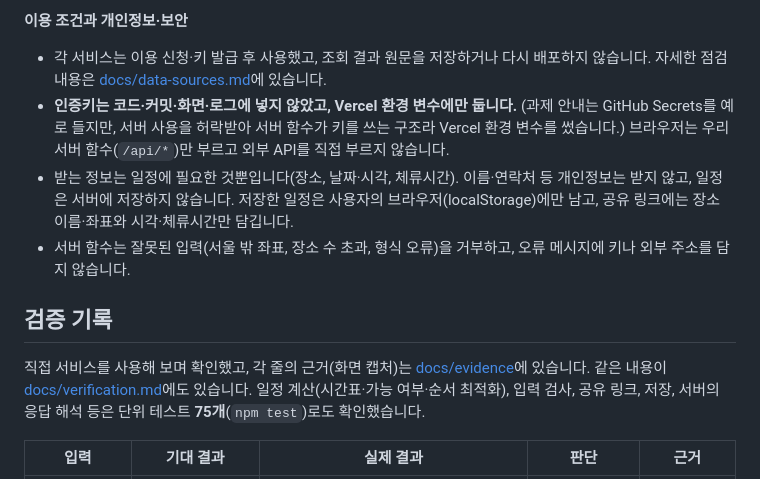
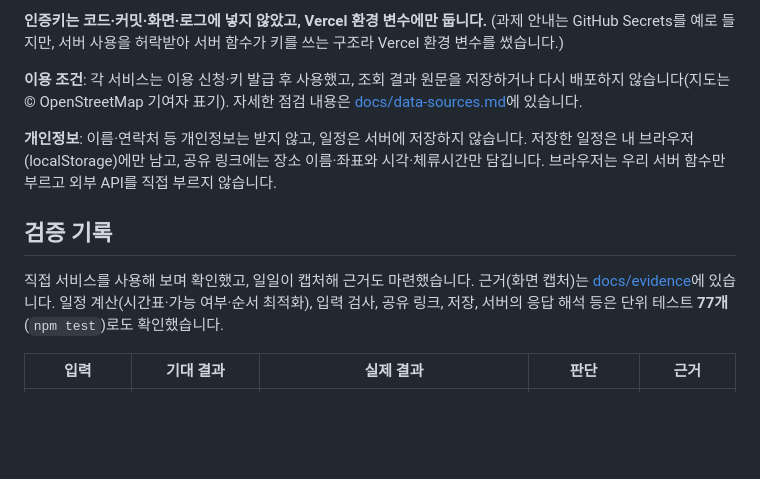
Before and after one commit to umggae/itda, a Markdown page: README.md, the part around one of its changes. GitHub-like rendering; blank space fills up the shorter version.

```diff
--- a/README.md
+++ b/README.md
@@ -54,13 +54,12 @@
 
-**이용 조건과 개인정보·보안**
+**인증키는 코드·커밋·화면·로그에 넣지 않았고, Vercel 환경 변수에만 둡니다.** (과제 안내는 GitHub Secrets를 예로 들지만, 서버 사용을 허락받아 서버 함수가 키를 쓰는 구조라 Vercel 환경 변수를 썼습니다.)
 
-- 각 서비스는 이용 신청·키 발급 후 사용했고, 조회 결과 원문을 저장하거나 다시 배포하지 않습니다. 자세한 점검 내용은 [docs/data-sources.md](docs/data-sources.md)에 있습니다.
-- **인증키는 코드·커밋·화면·로그에 넣지 않았고, Vercel 환경 변수에만 둡니다.** (과제 안내는 GitHub Secrets를 예로 들지만, 서버 사용을 허락받아 서버 함수가 키를 쓰는 구조라 Vercel 환경 변수를 썼습니다.) 브라우저는 우리 서버 함수(`/api/*`)만 부르고 외부 API를 직접 부르지 않습니다.
-- 받는 정보는 일정에 필요한 것뿐입니다(장소, 날짜·시각, 체류시간). 이름·연락처 등 개인정보는 받지 않고, 일정은 서버에 저장하지 않습니다. 저장한 일정은 사용자의 브라우저(localStorage)에만 남고, 공유 링크에는 장소 이름·좌표와 시각·체류시간만 담깁니다.
-- 서버 함수는 잘못된 입력(서울 밖 좌표, 장소 수 초과, 형식 오류)을 거부하고, 오류 메시지에 키나 외부 주소를 담지 않습니다.
+**이용 조건**: 각 서비스는 이용 신청·키 발급 후 사용했고, 조회 결과 원문을 저장하거나 다시 배포하지 않습니다(지도는 © OpenStreetMap 기여자 표기). 자세한 점검 내용은 [docs/data-sources.md](docs/data-sources.md)에 있습니다.
+
+**개인정보**: 이름·연락처 등 개인정보는 받지 않고, 일정은 서버에 저장하지 않습니다. 저장한 일정은 내 브라우저(localStorage)에만 남고, 공유 링크에는 장소 이름·좌표와 시각·체류시간만 담깁니다. 브라우저는 우리 서버 함수만 부르고 외부 API를 직접 부르지 않습니다.
 
 ## 검증 기록
 
-직접 서비스를 사용해 보며 확인했고, 각 줄의 근거(화면 캡처)는 [docs/evidence](docs/evidence)에 있습니다. 같은 내용이 [docs/verification.md](docs/verification.md)에도 있습니다. 일정 계산(시간표·가능 여부·순서 최적화), 입력 검사, 공유 링크, 저장, 서버의 응답 해석 등은 단위 테스트 **75개**(`npm test`)로도 확인했습니다.
+직접 서비스를 사용해 보며 확인했고, 일일이 캡처해 근거도 마련했습니다. 근거(화면 캡처)는 [docs/evidence](docs/evidence)에 있습니다. 일정 계산(시간표·가능 여부·순서 최적화), 입력 검사, 공유 링크, 저장, 서버의 응답 해석 등은 단위 테스트 **77개**(`npm test`)로도 확인했습니다.
 
 | 입력 | 기대 결과 | 실제 결과 | 판단 | 근거 |
```
Also changed, not shown: other parts of README.md (+59 -59 lines), docs/verification.md (+0 -1 lines).
